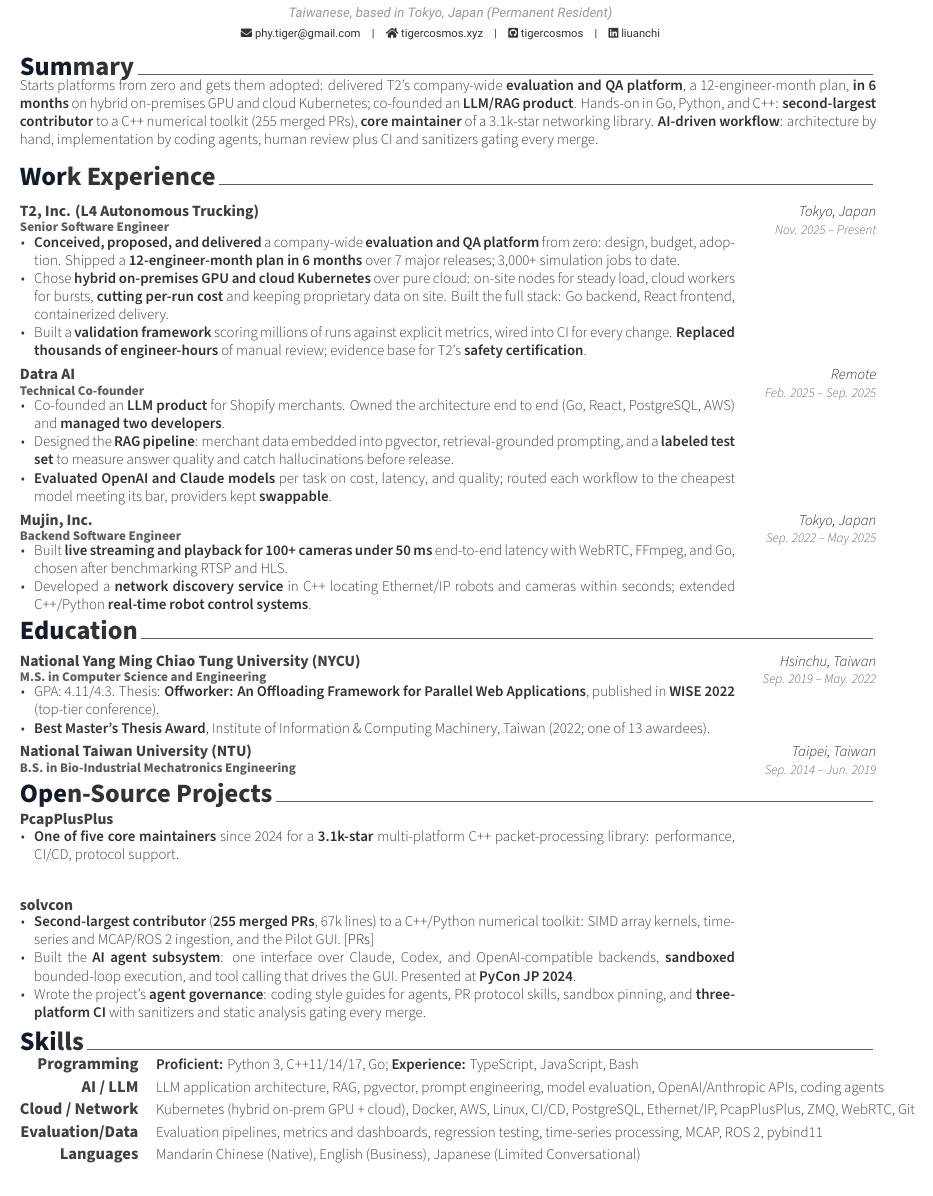
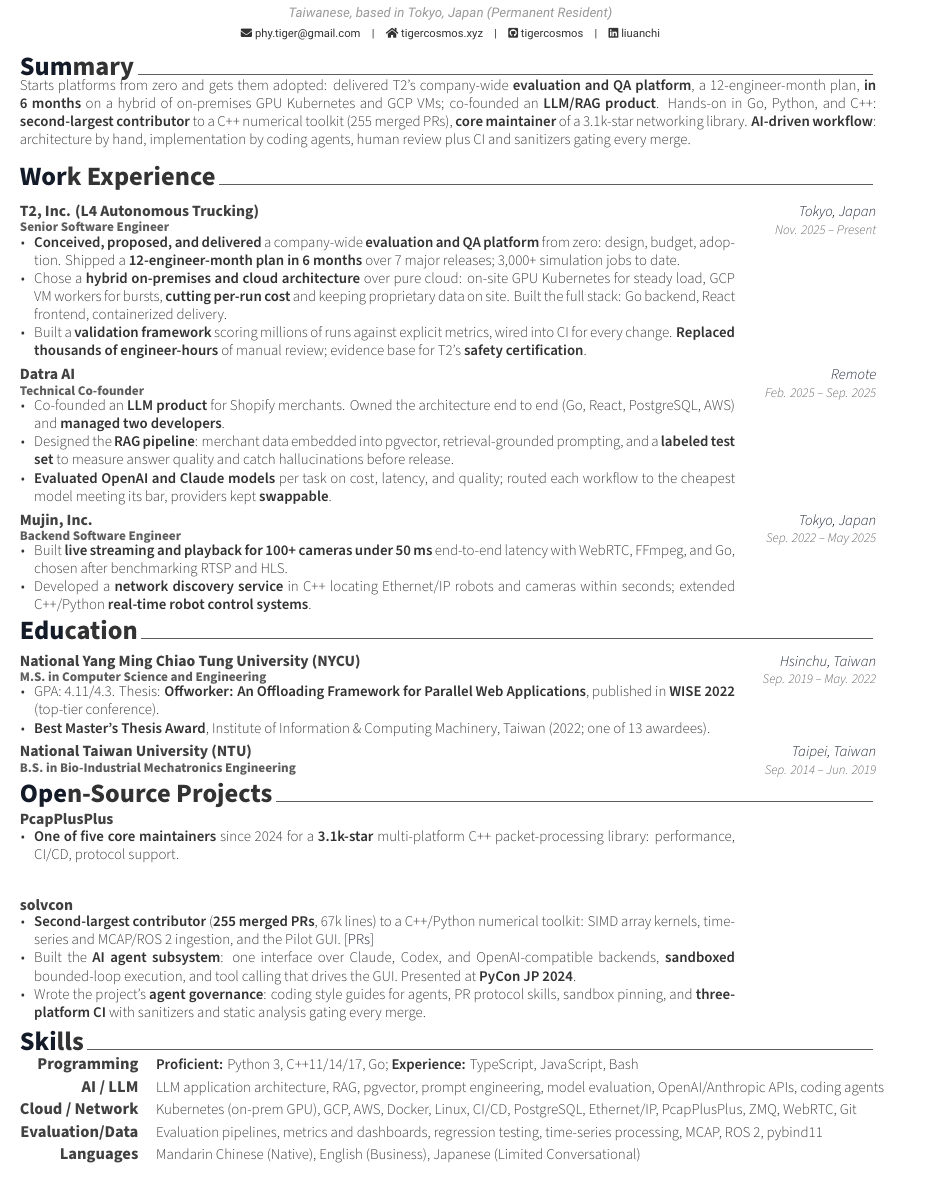
Before and after one commit to tigercosmos/resume, a LaTeX CV (resume.tex, which reads resume/experience.tex, resume/skill.tex, resume/summary.tex): part of the page, cut so that both start at the same text. Compiled offline with XeLaTeX.

Commit message:
Describe cloud side as GCP VMs, not Kubernetes
Co-Authored-By: Claude Fable 5.1 <noreply@anthropic.com>

```diff
--- a/resume/experience.tex
+++ b/resume/experience.tex
@@ -15,7 +15,7 @@
     {
       \begin{cvitems} % Description(s) of tasks/responsibilities
         \item {\textbf{Conceived, proposed, and delivered} a company-wide \textbf{evaluation and QA platform} from zero: design, budget, adoption. Shipped a \textbf{12-engineer-month plan in 6 months} over 7 major releases; 3,000+ simulation jobs to date.}
-        \item {Chose \textbf{hybrid on-premises GPU and cloud Kubernetes} over pure cloud: on-site nodes for steady load, cloud workers for bursts, \textbf{cutting per-run cost} and keeping proprietary data on site. Built the full stack: Go backend, React frontend, containerized delivery.}
+        \item {Chose a \textbf{hybrid on-premises and cloud architecture} over pure cloud: on-site GPU Kubernetes for steady load, GCP VM workers for bursts, \textbf{cutting per-run cost} and keeping proprietary data on site. Built the full stack: Go backend, React frontend, containerized delivery.}
         \item {Built a \textbf{validation framework} scoring millions of runs against explicit metrics, wired into CI for every change. \textbf{Replaced thousands of engineer-hours} of manual review; evidence base for T2's \textbf{safety certification}.}
       \end{cvitems}
     }
--- a/resume/skill.tex
+++ b/resume/skill.tex
@@ -23,7 +23,7 @@
       \cvskill
       {Cloud / Network} % Category
       {
-        Kubernetes (hybrid on-prem GPU + cloud), Docker, AWS, Linux, CI/CD, PostgreSQL, Ethernet/IP, PcapPlusPlus, ZMQ, WebRTC, Git
+        Kubernetes (on-prem GPU), GCP, AWS, Docker, Linux, CI/CD, PostgreSQL, Ethernet/IP, PcapPlusPlus, ZMQ, WebRTC, Git
       } % Skills
 
        \cvskill
--- a/resume/summary.tex
+++ b/resume/summary.tex
@@ -11,7 +11,7 @@
 
 %---------------------------------------------------------
 Starts platforms from zero and gets them adopted: delivered T2's company-wide \textbf{evaluation and QA platform}, a 12-engineer-month plan,
-\textbf{in 6 months} on hybrid on-premises GPU and cloud Kubernetes; co-founded an \textbf{LLM/RAG product}. Hands-on in Go, Python, and C++:
+\textbf{in 6 months} on a hybrid of on-premises GPU Kubernetes and GCP VMs; co-founded an \textbf{LLM/RAG product}. Hands-on in Go, Python, and C++:
 \textbf{second-largest contributor} to a C++ numerical toolkit (255 merged PRs), \textbf{core maintainer} of a 3.1k-star networking library.
 \textbf{AI-driven workflow}: architecture by hand, implementation by coding agents, human review plus CI and sanitizers gating every merge.
 \end{cvparagraph}
```
Also changed, not shown: resume.pdf.
